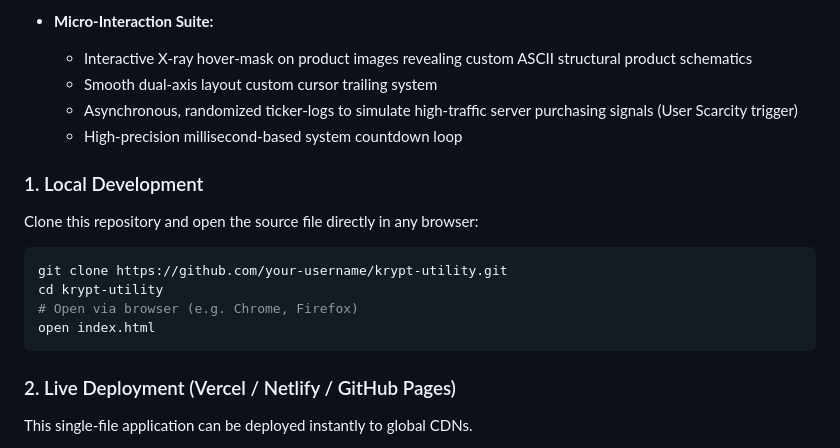
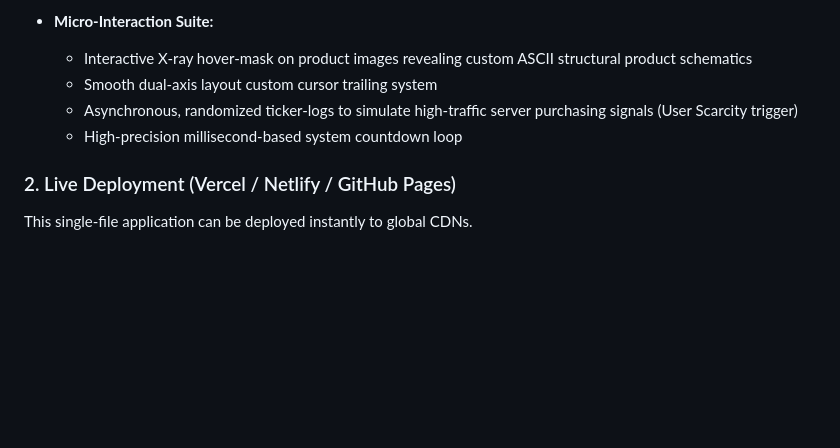
Before and after one commit to Tyoo18/KRYPT.UTILITY.Streetwear-Brand-landing-page, a Markdown page: README.md, the part around the change. Rendered like a GitHub page; blank space fills up the shorter version.

````diff
--- a/README.md
+++ b/README.md
@@ -50,17 +50,6 @@ Rigid structural borders, raw layout lines (1px border-neutral-800), strict angu
   - Asynchronous, randomized ticker-logs to simulate high-traffic server purchasing signals (User Scarcity trigger)
   - High-precision millisecond-based system countdown loop
 
-### 1. Local Development
-
-Clone this repository and open the source file directly in any browser:
-
-```bash
-git clone https://github.com/your-username/krypt-utility.git
-cd krypt-utility
-# Open via browser (e.g. Chrome, Firefox)
-open index.html
-```
-
 ### 2. Live Deployment (Vercel / Netlify / GitHub Pages)
 
 This single-file application can be deployed instantly to global CDNs.
````
